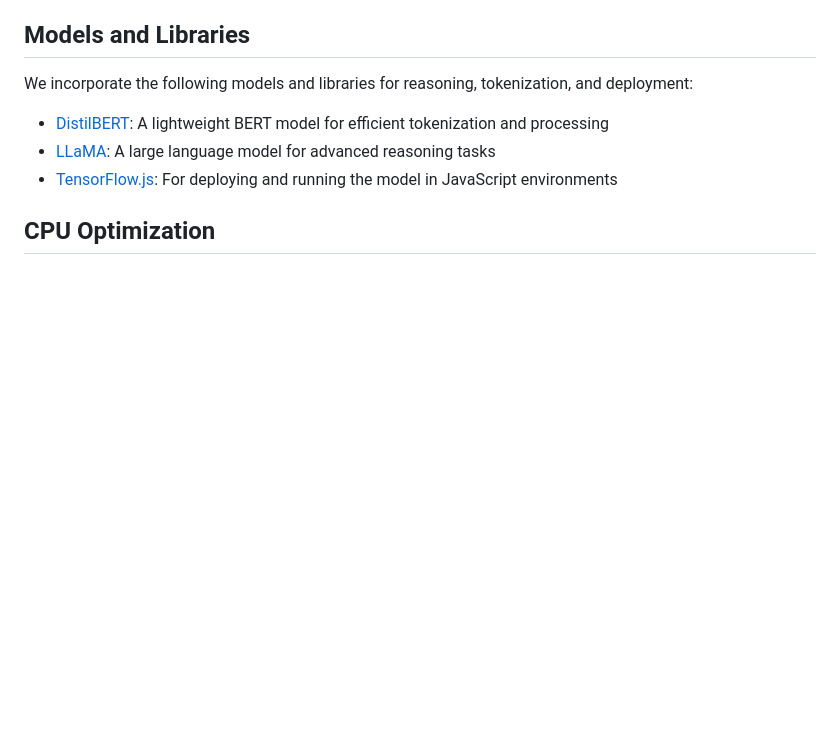
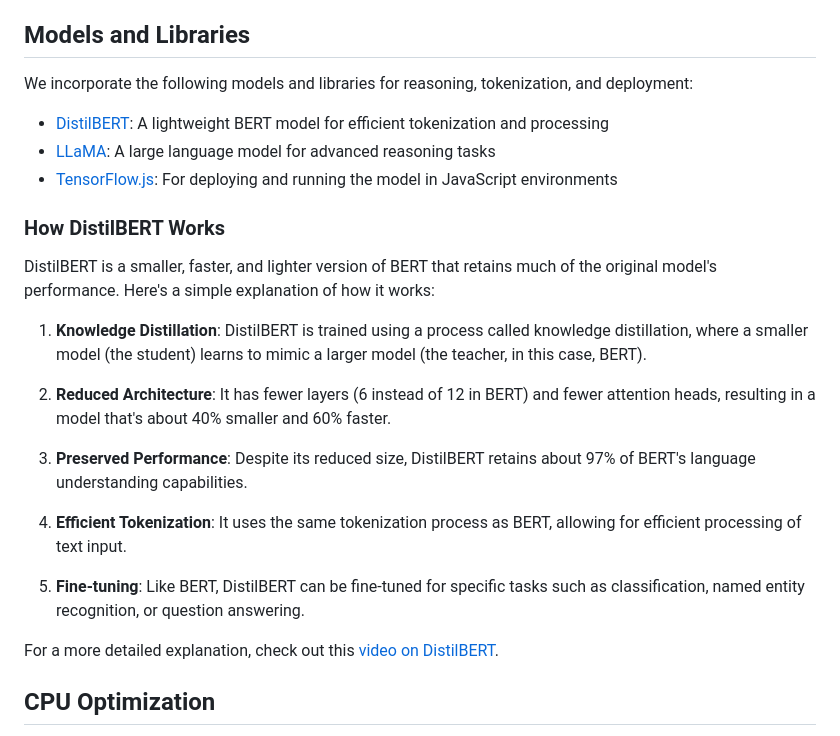
Before and after one commit to ostinsolo/Audio-Engineer-Sound-Design-LLM, a Markdown page: README.md, the part around the change. Drawn GitHub-style; blank space fills up the shorter version.

Commit message:
DistilBERT

```diff
--- a/README.md
+++ b/README.md
@@ -30,6 +30,22 @@ We incorporate the following models and libraries for reasoning, tokenization, a
 - [DistilBERT](https://huggingface.co/docs/transformers/model_doc/distilbert): A lightweight BERT model for efficient tokenization and processing
 - [LLaMA](https://github.com/facebookresearch/llama): A large language model for advanced reasoning tasks
 - [TensorFlow.js](https://www.tensorflow.org/js): For deploying and running the model in JavaScript environments
+
+### How DistilBERT Works
+
+DistilBERT is a smaller, faster, and lighter version of BERT that retains much of the original model's performance. Here's a simple explanation of how it works:
+
+1. **Knowledge Distillation**: DistilBERT is trained using a process called knowledge distillation, where a smaller model (the student) learns to mimic a larger model (the teacher, in this case, BERT).
+
+2. **Reduced Architecture**: It has fewer layers (6 instead of 12 in BERT) and fewer attention heads, resulting in a model that's about 40% smaller and 60% faster.
+
+3. **Preserved Performance**: Despite its reduced size, DistilBERT retains about 97% of BERT's language understanding capabilities.
+
+4. **Efficient Tokenization**: It uses the same tokenization process as BERT, allowing for efficient processing of text input.
+
+5. **Fine-tuning**: Like BERT, DistilBERT can be fine-tuned for specific tasks such as classification, named entity recognition, or question answering.
+
+For a more detailed explanation, check out this [video on DistilBERT](https://www.youtube.com/watch?v=90mGPxR2GgY).
 
 ## CPU Optimization
 
```
